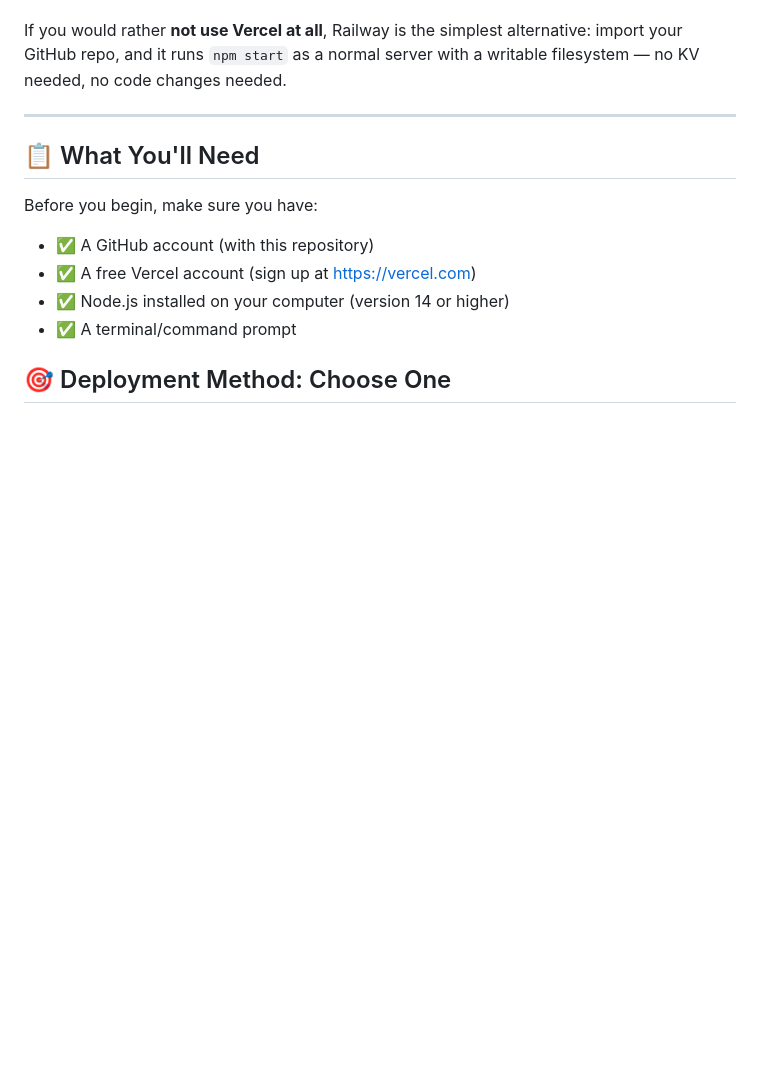
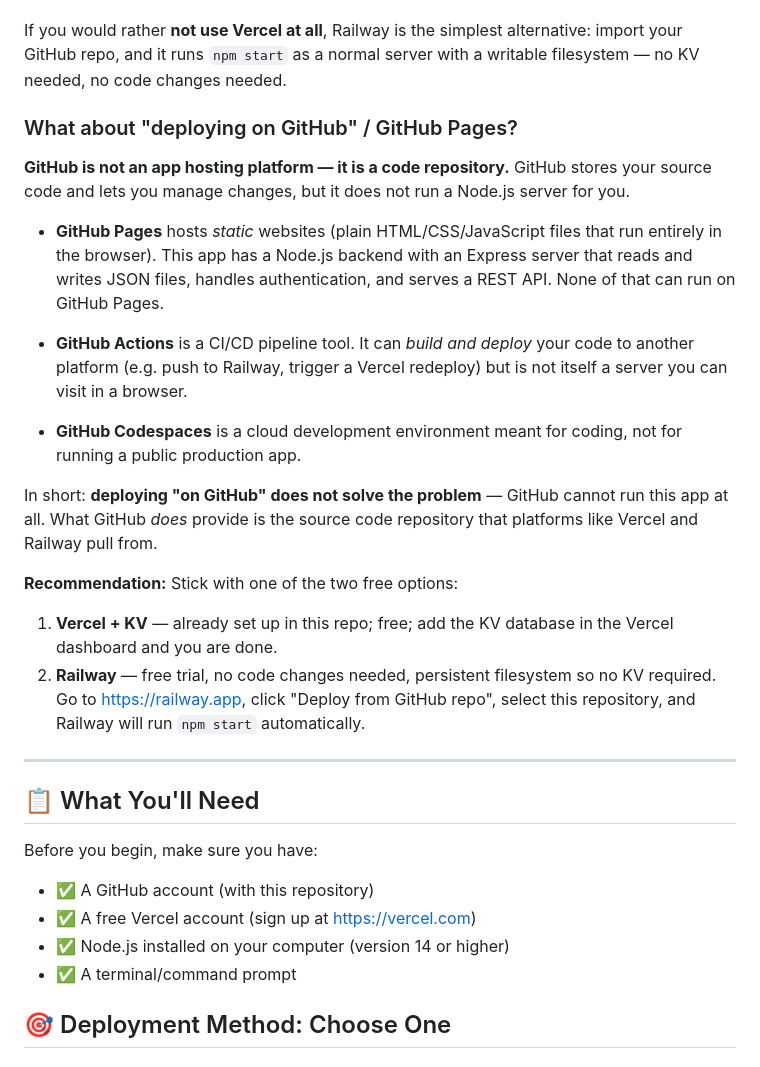
Before and after one commit to SamChan23267/young-vinnies-tracker, a Markdown page: VERCEL_DEPLOYMENT_GUIDE.md, the part around the change. Drawn GitHub-style; blank space fills up the shorter version.

Commit message:
Add GitHub Pages clarification: GitHub cannot host this app, stick with Vercel+KV or Railway
Co-authored-by: SamChan23267 <151116584+SamChan23267@users.noreply.github.com>

```diff
--- a/VERCEL_DEPLOYMENT_GUIDE.md
+++ b/VERCEL_DEPLOYMENT_GUIDE.md
@@ -84,6 +84,37 @@ for a school volunteer group.
 If you would rather **not use Vercel at all**, Railway is the simplest
 alternative: import your GitHub repo, and it runs `npm start` as a normal
 server with a writable filesystem — no KV needed, no code changes needed.
+
+### What about "deploying on GitHub" / GitHub Pages?
+
+**GitHub is not an app hosting platform — it is a code repository.**
+GitHub stores your source code and lets you manage changes, but it does not
+run a Node.js server for you.
+
+- **GitHub Pages** hosts *static* websites (plain HTML/CSS/JavaScript files
+  that run entirely in the browser). This app has a Node.js backend with an
+  Express server that reads and writes JSON files, handles authentication,
+  and serves a REST API. None of that can run on GitHub Pages.
+
+- **GitHub Actions** is a CI/CD pipeline tool. It can *build and deploy*
+  your code to another platform (e.g. push to Railway, trigger a Vercel
+  redeploy) but is not itself a server you can visit in a browser.
+
+- **GitHub Codespaces** is a cloud development environment meant for coding,
+  not for running a public production app.
+
+In short: **deploying "on GitHub" does not solve the problem** — GitHub
+cannot run this app at all. What GitHub *does* provide is the source code
+repository that platforms like Vercel and Railway pull from.
+
+**Recommendation:** Stick with one of the two free options:
+
+1. **Vercel + KV** — already set up in this repo; free; add the KV database
+   in the Vercel dashboard and you are done.
+2. **Railway** — free trial, no code changes needed, persistent filesystem
+   so no KV required. Go to https://railway.app, click "Deploy from GitHub
+   repo", select this repository, and Railway will run `npm start`
+   automatically.
 
 ---
 
```
